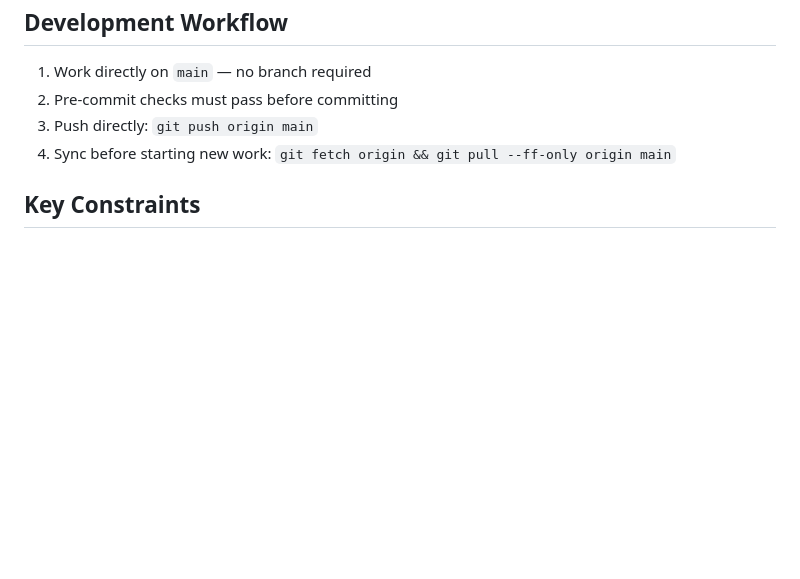
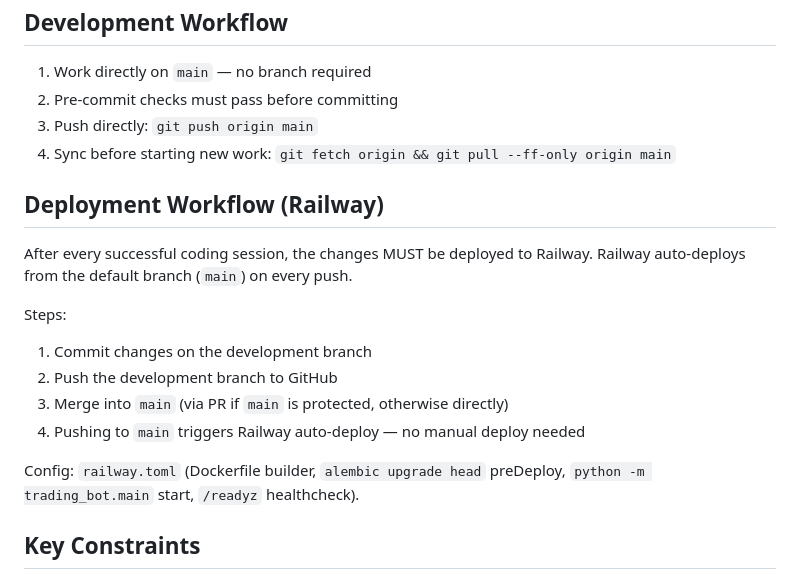
Before and after one commit to Gkamashidze/trading-bot, a Markdown page: CLAUDE.md, the part around the change. Rendered like a GitHub page; blank space fills up the shorter version.

Commit message:
docs(claude): document Railway auto-deploy workflow
https://claude.ai/code/session_01NDnNmNwsTFHbn1iLSjwRt5

```diff
--- a/CLAUDE.md
+++ b/CLAUDE.md
@@ -74,6 +74,20 @@ Breaking changes: append `!` after scope: `feat(core)!: rename OHLCVBar fields`
 3. Push directly: `git push origin main`
 4. Sync before starting new work: `git fetch origin && git pull --ff-only origin main`
 
+## Deployment Workflow (Railway)
+
+After every successful coding session, the changes MUST be deployed to Railway.
+Railway auto-deploys from the default branch (`main`) on every push.
+
+Steps:
+1. Commit changes on the development branch
+2. Push the development branch to GitHub
+3. Merge into `main` (via PR if `main` is protected, otherwise directly)
+4. Pushing to `main` triggers Railway auto-deploy — no manual deploy needed
+
+Config: `railway.toml` (Dockerfile builder, `alembic upgrade head` preDeploy,
+`python -m trading_bot.main` start, `/readyz` healthcheck).
+
 ## Key Constraints
 
 - **NO live trading until Stage 5** — `live_trading_enabled = false` always
```
